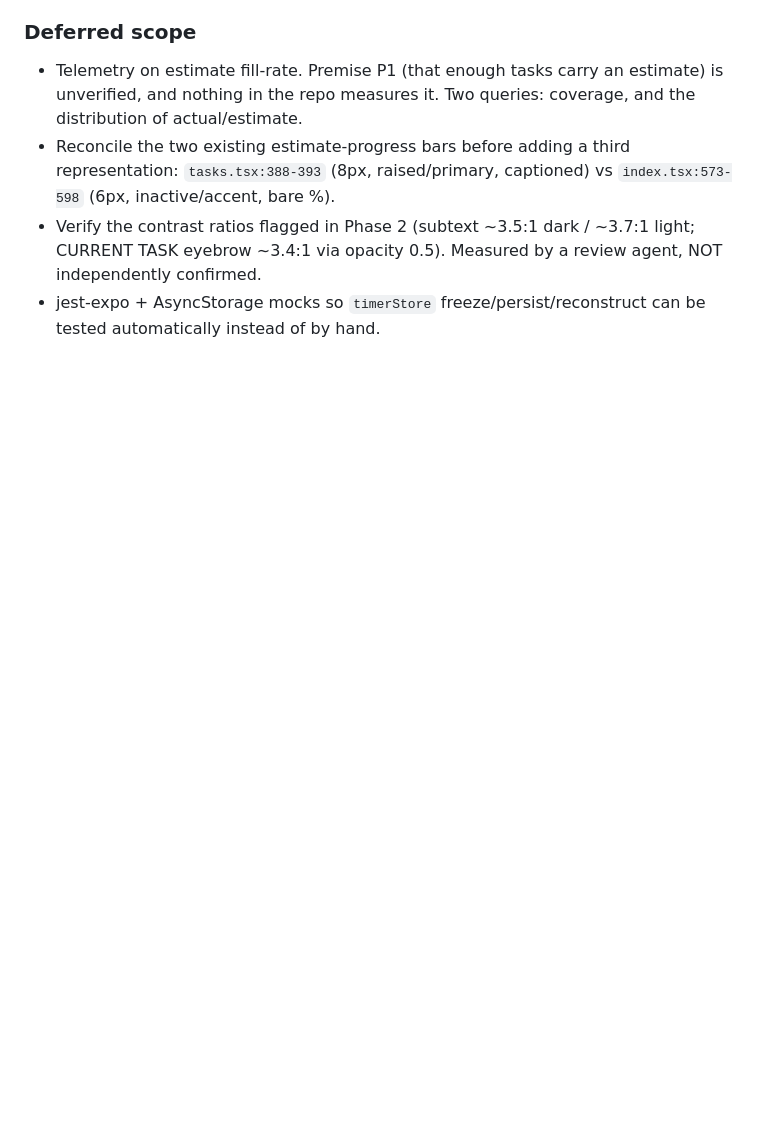
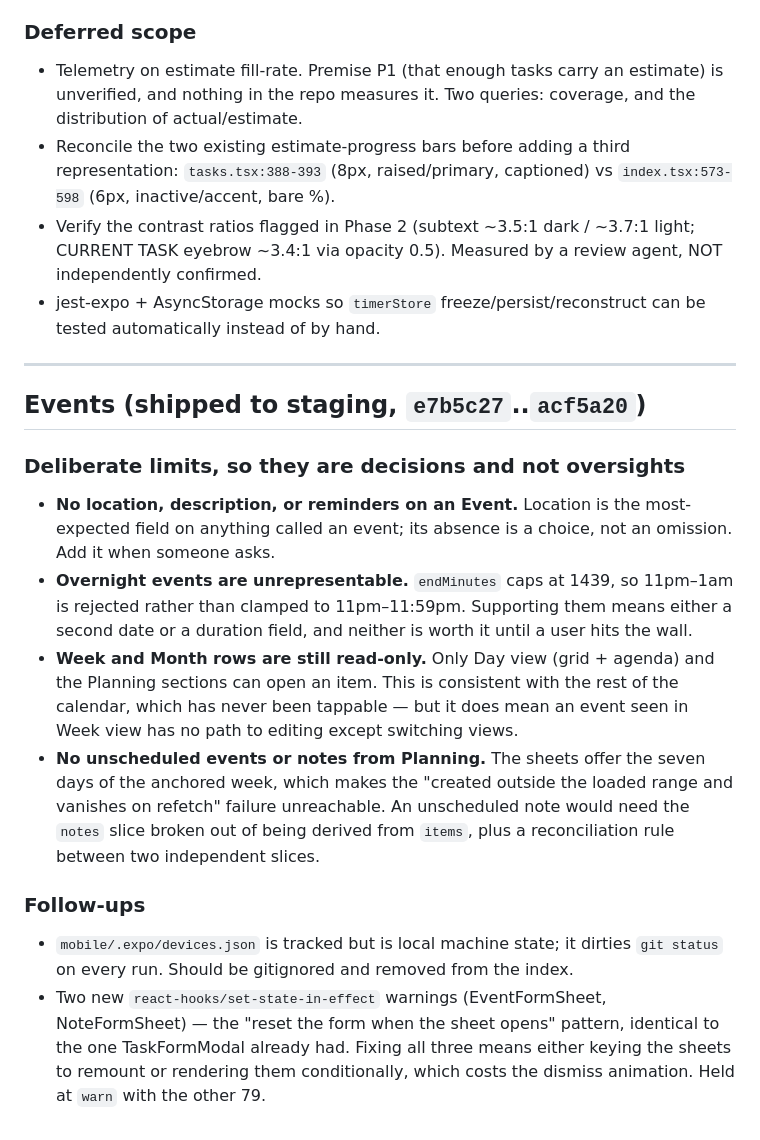
Before and after one commit to Hafeezrahman735/Ascend, a Markdown page: TODOS.md, the part around the change. Drawn GitHub-style; blank space fills up the shorter version.

Commit message:
docs(todos): record the Event feature's deliberate limits and follow-ups
Co-Authored-By: Claude Opus 5 <noreply@anthropic.com>

```diff
--- a/TODOS.md
+++ b/TODOS.md
@@ -93,3 +93,36 @@ Full plan: `docs/plans/adaptive-session-plan.md`
   review agent, NOT independently confirmed.
 - jest-expo + AsyncStorage mocks so `timerStore` freeze/persist/reconstruct
   can be tested automatically instead of by hand.
+
+---
+
+## Events (shipped to staging, `e7b5c27`..`acf5a20`)
+
+### Deliberate limits, so they are decisions and not oversights
+
+- **No location, description, or reminders on an Event.** Location is the
+  most-expected field on anything called an event; its absence is a choice, not
+  an omission. Add it when someone asks.
+- **Overnight events are unrepresentable.** `endMinutes` caps at 1439, so
+  11pm–1am is rejected rather than clamped to 11pm–11:59pm. Supporting them
+  means either a second date or a duration field, and neither is worth it until
+  a user hits the wall.
+- **Week and Month rows are still read-only.** Only Day view (grid + agenda) and
+  the Planning sections can open an item. This is consistent with the rest of
+  the calendar, which has never been tappable — but it does mean an event seen
+  in Week view has no path to editing except switching views.
+- **No unscheduled events or notes from Planning.** The sheets offer the seven
+  days of the anchored week, which makes the "created outside the loaded range
+  and vanishes on refetch" failure unreachable. An unscheduled note would need
+  the `notes` slice broken out of being derived from `items`, plus a
+  reconciliation rule between two independent slices.
+
+### Follow-ups
+
+- `mobile/.expo/devices.json` is tracked but is local machine state; it dirties
+  `git status` on every run. Should be gitignored and removed from the index.
+- Two new `react-hooks/set-state-in-effect` warnings (EventFormSheet,
+  NoteFormSheet) — the "reset the form when the sheet opens" pattern, identical
+  to the one TaskFormModal already had. Fixing all three means either keying the
+  sheets to remount or rendering them conditionally, which costs the dismiss
+  animation. Held at `warn` with the other 79.
```
